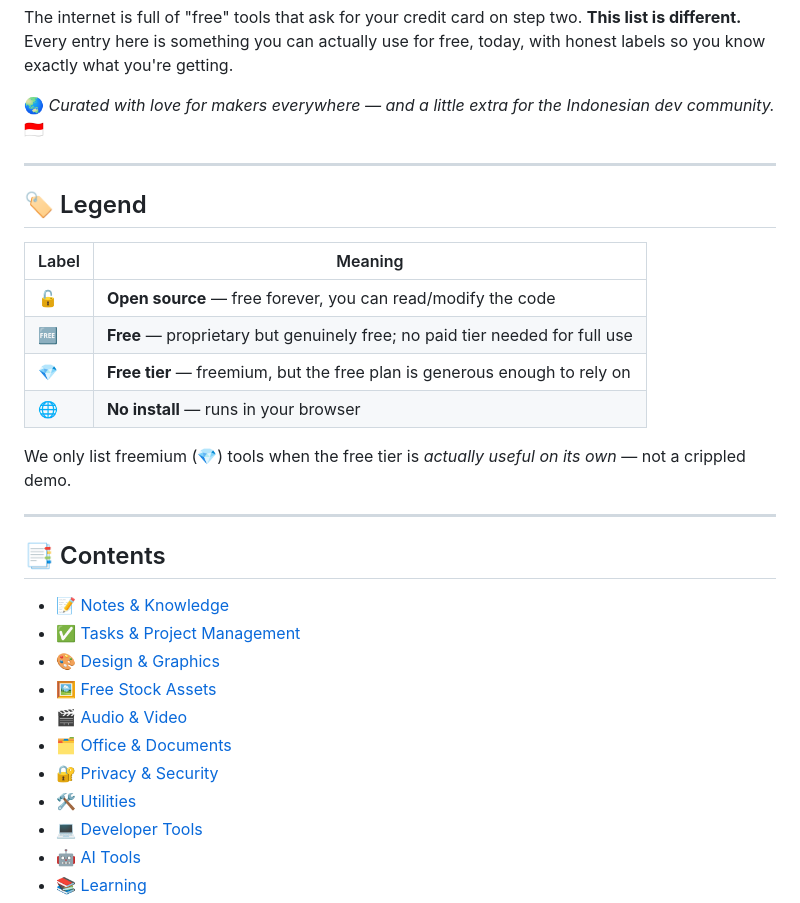
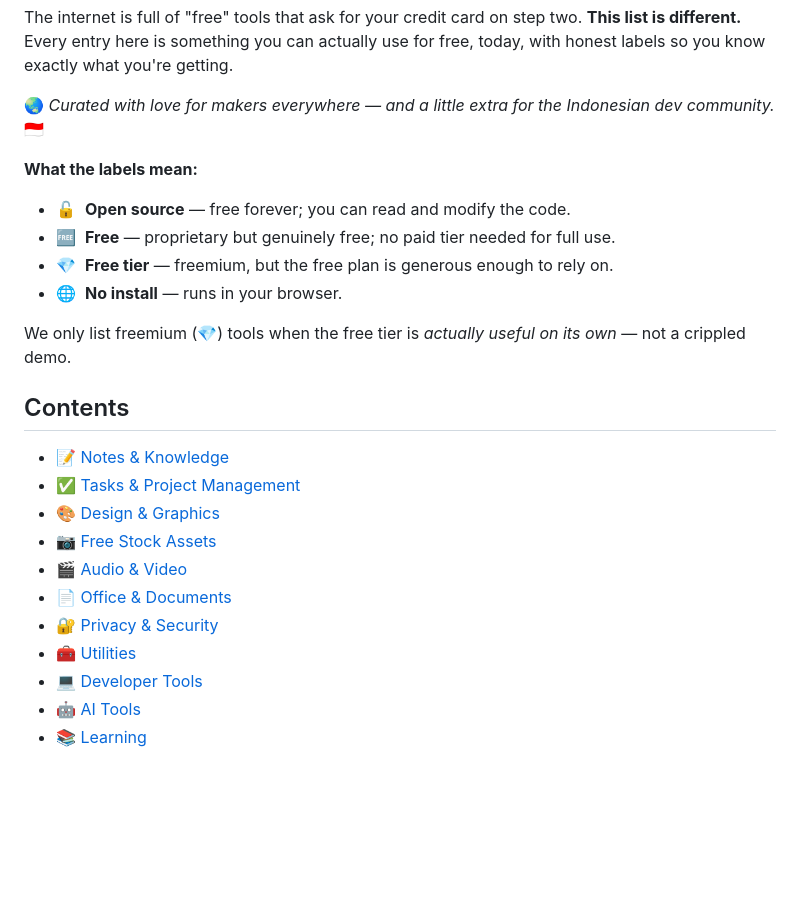
Before and after one commit to null-man/awesome-free-tools-renzy, a Markdown page: README.md, the part around one of its changes. Rendered like a GitHub page; blank space fills up the shorter version.

Commit message:
Polish README to pass awesome-lint
- Deduplicate links (badges no longer collide with the ToC)
- Make the Table of Contents the first section
- Fold the legend into the intro
- Swap variation-selector emoji in three headings so GitHub and
  awesome-lint generate identical anchors
- All internal anchors verified against github-slugger

The only remaining awesome-lint warning ("must reside in a valid git
repository") resolves automatically once the repo is pushed to GitHub.

```diff
--- a/README.md
+++ b/README.md
@@ -10,31 +10,25 @@ The internet is full of "free" tools that ask for your credit card on step two.
 
 🌏 *Curated with love for makers everywhere — and a little extra for the Indonesian dev community.* 🇮🇩
 
----
+**What the labels mean:**
 
-## 🏷️ Legend
-
-| Label | Meaning |
-|-------|---------|
-| 🔓 | **Open source** — free forever, you can read/modify the code |
-| 🆓 | **Free** — proprietary but genuinely free; no paid tier needed for full use |
-| 💎 | **Free tier** — freemium, but the free plan is generous enough to rely on |
-| 🌐 | **No install** — runs in your browser |
+- 🔓 &nbsp;**Open source** — free forever; you can read and modify the code.
+- 🆓 &nbsp;**Free** — proprietary but genuinely free; no paid tier needed for full use.
+- 💎 &nbsp;**Free tier** — freemium, but the free plan is generous enough to rely on.
+- 🌐 &nbsp;**No install** — runs in your browser.
 
 We only list freemium (💎) tools when the free tier is *actually useful on its own* — not a crippled demo.
 
----
-
-## 📑 Contents
+## Contents
 
 - [📝 Notes & Knowledge](#-notes--knowledge)
 - [✅ Tasks & Project Management](#-tasks--project-management)
 - [🎨 Design & Graphics](#-design--graphics)
-- [🖼️ Free Stock Assets](#️-free-stock-assets)
+- [📷 Free Stock Assets](#-free-stock-assets)
 - [🎬 Audio & Video](#-audio--video)
-- [🗂️ Office & Documents](#️-office--documents)
+- [📄 Office & Documents](#-office--documents)
 - [🔐 Privacy & Security](#-privacy--security)
-- [🛠️ Utilities](#️-utilities)
+- [🧰 Utilities](#-utilities)
 - [💻 Developer Tools](#-developer-tools)
 - [🤖 AI Tools](#-ai-tools)
 - [📚 Learning](#-learning)
```
Also changed, not shown: other parts of README.md (+6 -6 lines).
